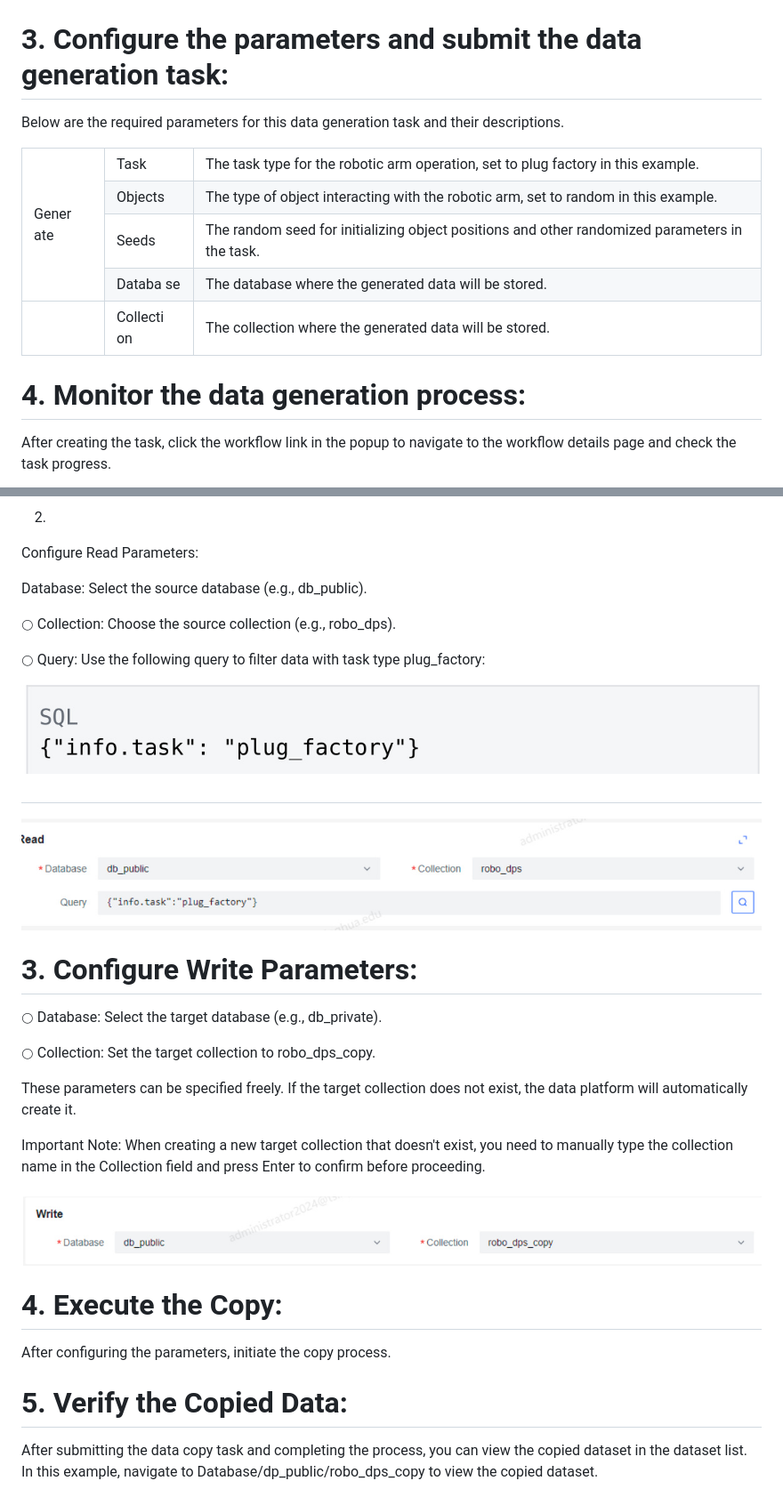
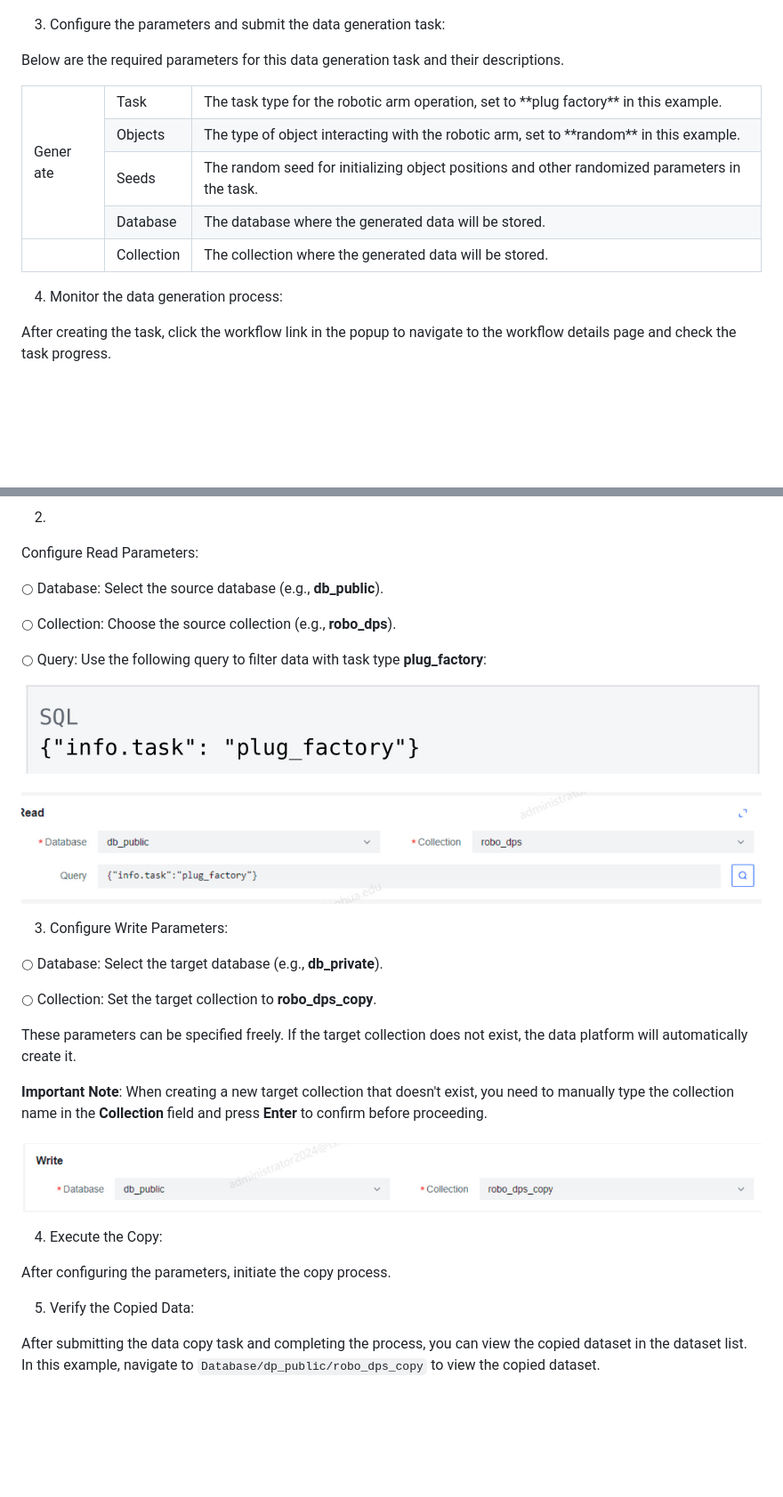
Before and after one commit to techpage/techpage.github.io, a Markdown page: robodps/trial_account.md, 2 parts joined by grey strips. Shown at 89% size. Rendered like a GitHub page; blank space fills up the shorter version.

```diff
--- a/robodps/trial_account.md
+++ b/robodps/trial_account.md
@@ -86,13 +106,13 @@ To generate data on the platform, follow these steps:
 
 ![](images/828e9605f5b29fbd18e6e81e242c78eff87c47af829f3a086d32730b3b46106b.jpg)
 
-# 3. Configure the parameters and submit the data generation task:
+3. Configure the parameters and submit the data generation task:
 
 Below are the required parameters for this data generation task and their descriptions.
 
-<html><body><table><tr><td rowspan="4">Gener ate</td><td>Task</td><td>The task type for the robotic arm operation, set to plug factory in this example.</td></tr><tr><td>Objects</td><td>The type of object interacting with the robotic arm, set to random in this example.</td></tr><tr><td>Seeds</td><td>The random seed for initializing object positions and other randomized parameters in the task.</td></tr><tr><td>Databa se</td><td>The database where the generated data will be stored.</td></tr><tr><td rowspan="2"></td><td>Collecti on</td><td>The collection where the generated data will be stored.</td></tr></table></body></html>
+<html><body><table><tr><td rowspan="4">Gener ate</td><td>Task</td><td>The task type for the robotic arm operation, set to **plug factory** in this example.</td></tr><tr><td>Objects</td><td>The type of object interacting with the robotic arm, set to **random** in this example.</td></tr><tr><td>Seeds</td><td>The random seed for initializing object positions and other randomized parameters in the task.</td></tr><tr><td>Database</td><td>The database where the generated data will be stored.</td></tr><tr><td rowspan="2"></td><td>Collection</td><td>The collection where the generated data will be stored.</td></tr></table></body></html>
 
-# 4. Monitor the data generation process:
+4. Monitor the data generation process:
 
 After creating the task, click the workflow link in the popup to navigate to the workflow details page and check the task progress.
 
@@ -184,36 +204,36 @@ Using the data copy function, you can copy data from a public dataset to a priva
 
 Configure Read Parameters:
 
-Database: Select the source database (e.g., db_public).
+$\bigcirc$ Database: Select the source database (e.g., **db_public**).
 
-$\bigcirc$ Collection: Choose the source collection (e.g., robo_dps).
+$\bigcirc$ Collection: Choose the source collection (e.g., **robo_dps**).
 
-$\bigcirc$ Query: Use the following query to filter data with task type plug_factory:
+$\bigcirc$ Query: Use the following query to filter data with task type **plug_factory**:
 
 ![](images/5446d9738ea4a63cada1c242be18b952dbd069642373829861e29df5ef596cd8.jpg)
 
-#
+
 
 ![](images/2581bc79522b2bf74e7fdd54d8b2f825dac5e42a5ad05d5609a37c01db8a5d77.jpg)
 
-# 3. Configure Write Parameters:
+3. Configure Write Parameters:
 
-$\bigcirc$ Database: Select the target database (e.g., db_private).
+$\bigcirc$ Database: Select the target database (e.g., **db_private**).
 
-$\bigcirc$ Collection: Set the target collection to robo_dps_copy.
+$\bigcirc$ Collection: Set the target collection to **robo_dps_copy**.
 
 These parameters can be specified freely. If the target collection does not exist, the data platform will automatically create it.
 
-Important Note: When creating a new target collection that doesn't exist, you need to manually type the collection name in the Collection field and press Enter to confirm before proceeding.
+**Important Note**: When creating a new target collection that doesn't exist, you need to manually type the collection name in the **Collection** field and press **Enter** to confirm before proceeding.
 
 ![](images/0d75106be34ce8c19ce252d2604e25915786afdb4cce5dd6902670c5f3e35996.jpg)
 
-# 4. Execute the Copy:
+4. Execute the Copy:
 
 After configuring the parameters, initiate the copy process.
 
-# 5. Verify the Copied Data:
+5. Verify the Copied Data:
 
-After submitting the data copy task and completing the process, you can view the copied dataset in the dataset list. In this example, navigate to Database/dp_public/robo_dps_copy to view the copied dataset.
+After submitting the data copy task and completing the process, you can view the copied dataset in the dataset list. In this example, navigate to `Database/dp_public/robo_dps_copy` to view the copied dataset.
 
 ![](images/cc0622b8240208b26116619c2cedce83900af9a9b1b432f98209930cfff4334e.jpg)
```
Also changed, not shown: other parts of robodps/trial_account.md (+55 -35 lines).
